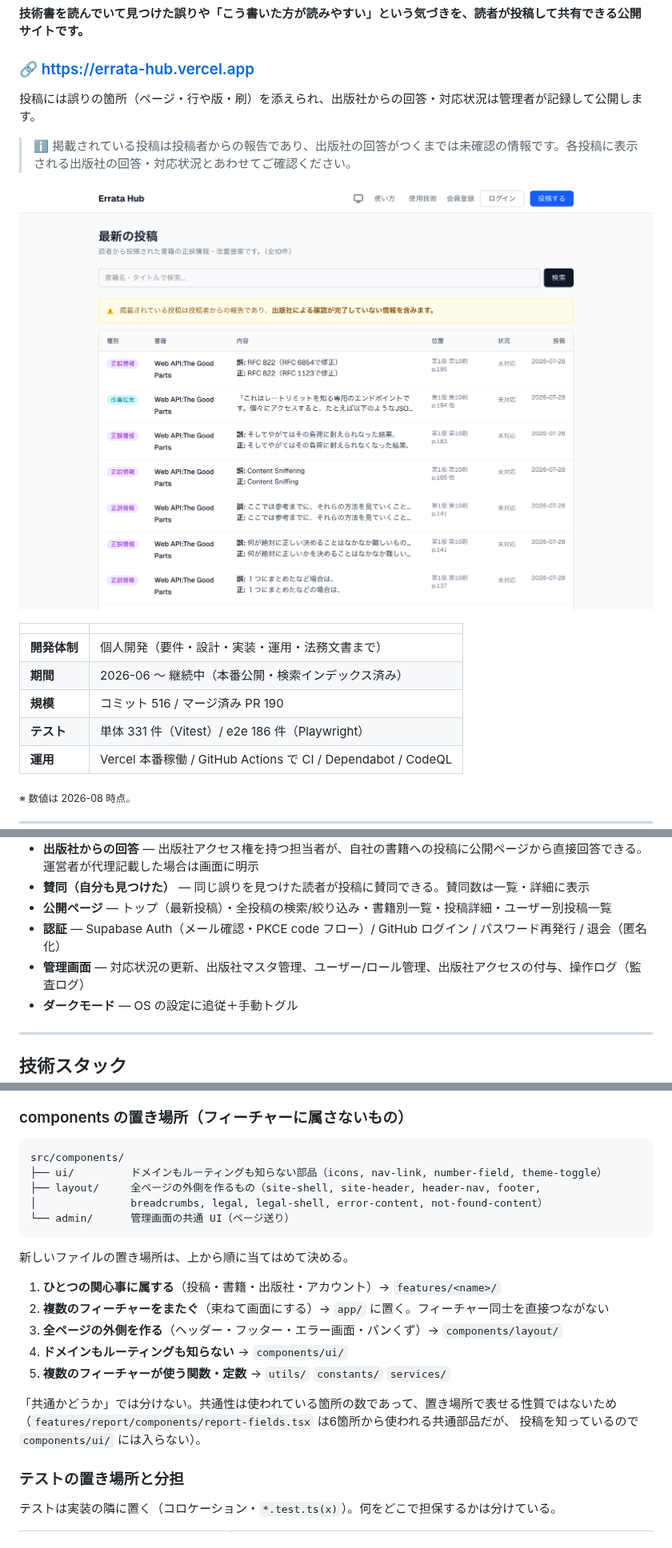
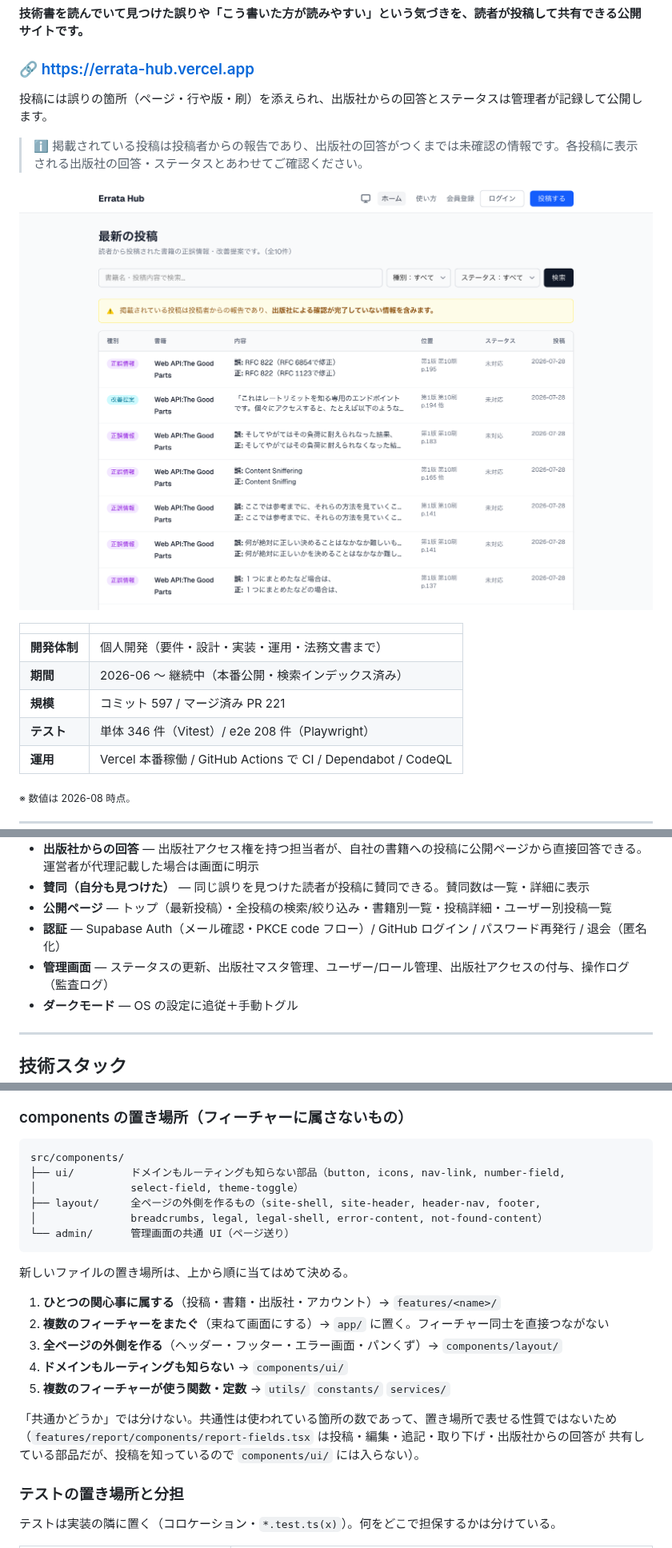
Before and after one commit to nkn-ms/errata-hub, a Markdown page: README.md, 3 parts joined by grey strips. Shown at 80% size. Drawn GitHub-style; pictures changed too: docs/screenshot-top.png.

Commit message:
docs(readme): スクショを撮り直し、古くなった情報を実測に合わせる
08-15（PR#205）以降に実物とズレた箇所を、2026-08-20 に測り直して直す。

- スクショ（docs/screenshot-top.png）を本番から撮り直し。前回と同じ条件
  （1280x860・deviceScaleFactor 2・ライト）で、プロジェクトの Playwright を使う
- alt テキストの列名「状況」→「ステータス」。#234 で列見出しを改名済みで、
  画像だけ差し替えても文が嘘のまま残る状態だった
- 規模: コミット 516→597 / マージ済み PR 190→221
- テスト: 単体 331→346 / e2e 186→208（e2e は auth-setup の1件を除いた数）
- 「対応状況」→「ステータス」に統一（3箇所）。アプリの UI はステータスで統一されており、
  用語の正は /how-to-use の「ステータスの意味」。
  ⚠️ 規約の「対応状況」は意図的に別語なので、そちらは触っていない
- src/lib と src/services の説明が実物と違っていた（withdrawal.ts は lib にある）
- components/ui の一覧に button と select-field が抜けていた
- report-fields.tsx の「6箇所から使われる」は数が動くので、共有している画面の名前に置き換えた
  （数字は増減のたびに嘘になる。1083箇所の件と同じ）
- 開発コマンドの表に npm run test:e2e を足した（e2e の件数を載せているのに実行方法が無かった）

Co-Authored-By: Claude Opus 5 <noreply@anthropic.com>

````diff
--- a/README.md
+++ b/README.md
@@ -6,7 +6,7 @@
 
 ### 🔗 https://errata-hub.vercel.app
 
-投稿には誤りの箇所（ページ・行や版・刷）を添えられ、出版社からの回答・対応状況は管理者が記録して公開します。
+投稿には誤りの箇所（ページ・行や版・刷）を添えられ、出版社からの回答とステータスは管理者が記録して公開します。
 
-> ℹ️ 掲載されている投稿は投稿者からの報告であり、出版社の回答がつくまでは未確認の情報です。各投稿に表示される出版社の回答・対応状況とあわせてご確認ください。
+> ℹ️ 掲載されている投稿は投稿者からの報告であり、出版社の回答がつくまでは未確認の情報です。各投稿に表示される出版社の回答・ステータスとあわせてご確認ください。
 
@@ -16,8 +16,8 @@
 |---|---|
 | **開発体制** | 個人開発（要件・設計・実装・運用・法務文書まで） |
 | **期間** | 2026-06 〜 継続中（本番公開・検索インデックス済み） |
-| **規模** | コミット 516 / マージ済み PR 190 |
-| **テスト** | 単体 331 件（Vitest）/ e2e 186 件（Playwright） |
+| **規模** | コミット 597 / マージ済み PR 221 |
+| **テスト** | 単体 346 件（Vitest）/ e2e 208 件（Playwright） |
 | **運用** | Vercel 本番稼働 / GitHub Actions で CI / Dependabot / CodeQL |
 
 <sub>※ 数値は 2026-08 時点。</sub>
@@ -42,7 +42,7 @@
 - **賛同（自分も見つけた）** — 同じ誤りを見つけた読者が投稿に賛同できる。賛同数は一覧・詳細に表示
 - **公開ページ** — トップ（最新投稿）・全投稿の検索/絞り込み・書籍別一覧・投稿詳細・ユーザー別投稿一覧
 - **認証** — Supabase Auth（メール確認・PKCE code フロー）/ GitHub ログイン / パスワード再発行 / 退会（匿名化）
-- **管理画面** — 対応状況の更新、出版社マスタ管理、ユーザー/ロール管理、出版社アクセスの付与、操作ログ（監査ログ）
+- **管理画面** — ステータスの更新、出版社マスタ管理、ユーザー/ロール管理、出版社アクセスの付与、操作ログ（監査ログ）
 - **ダークモード** — OS の設定に追従＋手動トグル
 
 ---
@@ -296,7 +297,8 @@ src/features/report/
 
 ```
 src/components/
-├── ui/         ドメインもルーティングも知らない部品（icons, nav-link, number-field, theme-toggle）
+├── ui/         ドメインもルーティングも知らない部品（button, icons, nav-link, number-field,
+│               select-field, theme-toggle）
 ├── layout/     全ページの外側を作るもの（site-shell, site-header, header-nav, footer,
 │               breadcrumbs, legal, legal-shell, error-content, not-found-content）
 └── admin/      管理画面の共通 UI（ページ送り）
@@ -311,8 +313,8 @@ src/components/
 5. **複数のフィーチャーが使う関数・定数** → `utils/` `constants/` `services/`
 
 「共通かどうか」では分けない。共通性は使われている箇所の数であって、置き場所で表せる性質ではないため
-（`features/report/components/report-fields.tsx` は6箇所から使われる共通部品だが、
-投稿を知っているので `components/ui/` には入らない）。
+（`features/report/components/report-fields.tsx` は投稿・編集・追記・取り下げ・出版社からの回答が
+共有している部品だが、投稿を知っているので `components/ui/` には入らない）。
 
 ### テストの置き場所と分担
 
````
Also changed, not shown: other parts of README.md (+4 -3 lines).
